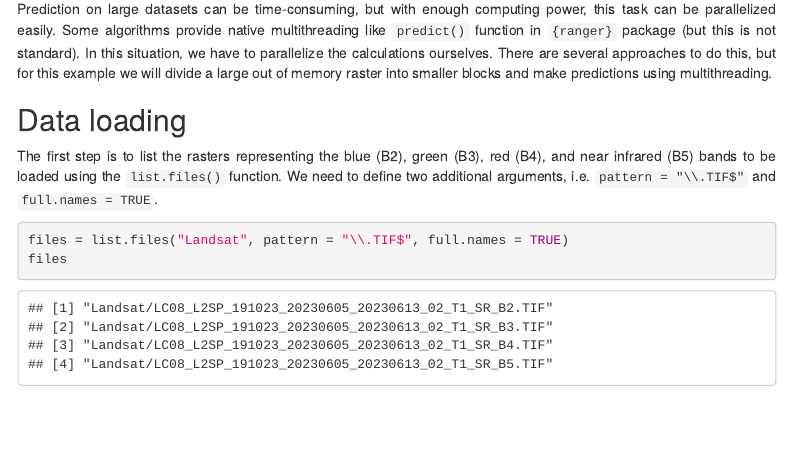
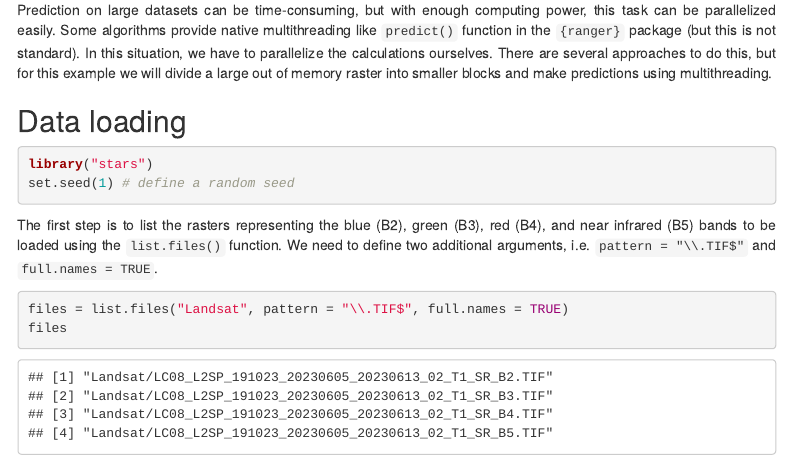
Before and after one commit to kadyb/stars-parallel, an R Markdown document (Tutorial.Rmd): the page in a window 1100 px wide, from 170 px down before the commit and from 100 px down after it, so that both start at the same text. The pictures show the output file Tutorial.html that the author committed with the source, opened offline; menus at the side of the page are left out.

Commit message:
regenerate html

```diff
--- a/Tutorial.Rmd
+++ b/Tutorial.Rmd
@@ -10,7 +10,7 @@ output:
 
 Prediction on large datasets can be time-consuming, but with enough computing
 power, this task can be parallelized easily. Some algorithms provide native
-multithreading like `predict()` function in `{ranger}` package (but this is
+multithreading like `predict()` function in the `{ranger}` package (but this is
 not standard). In this situation, we have to parallelize the calculations
 ourselves. There are several approaches to do this, but for this example we will
 divide a large out of memory raster into smaller blocks and make predictions
```
Also changed, not shown: Tutorial.html.
